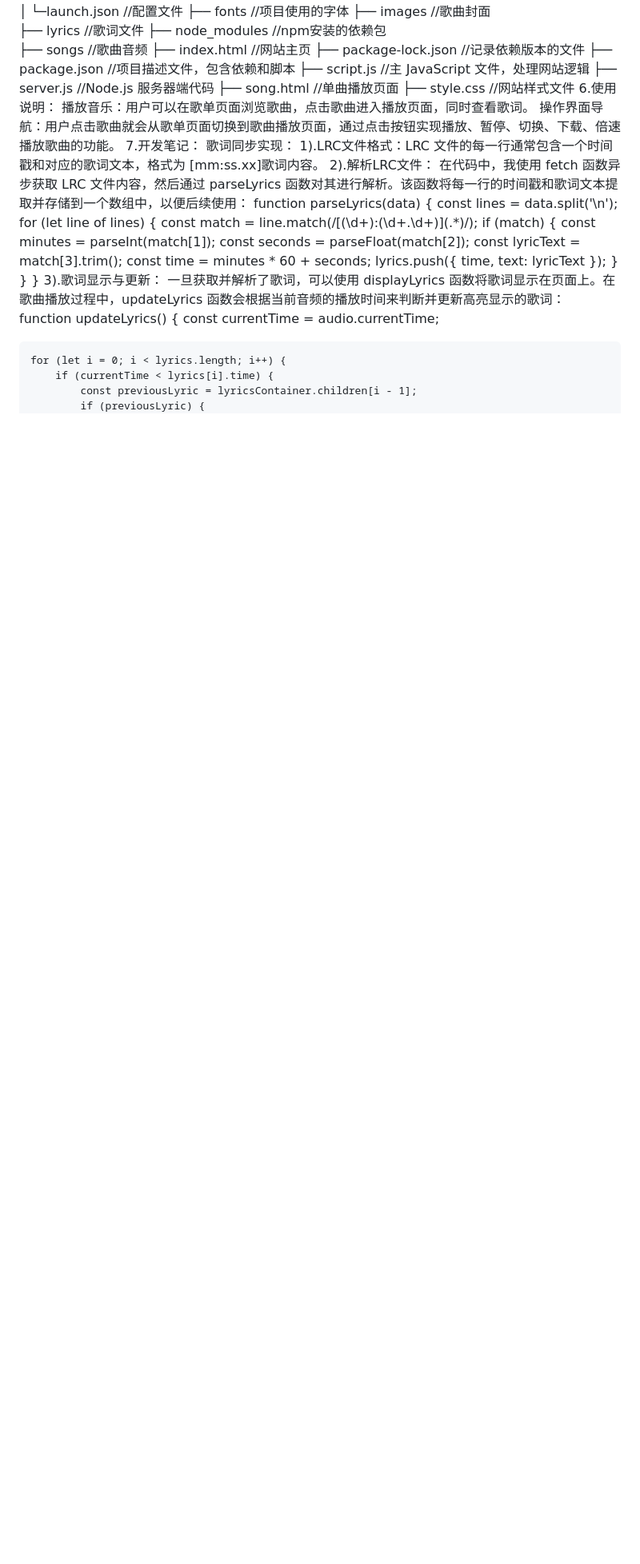
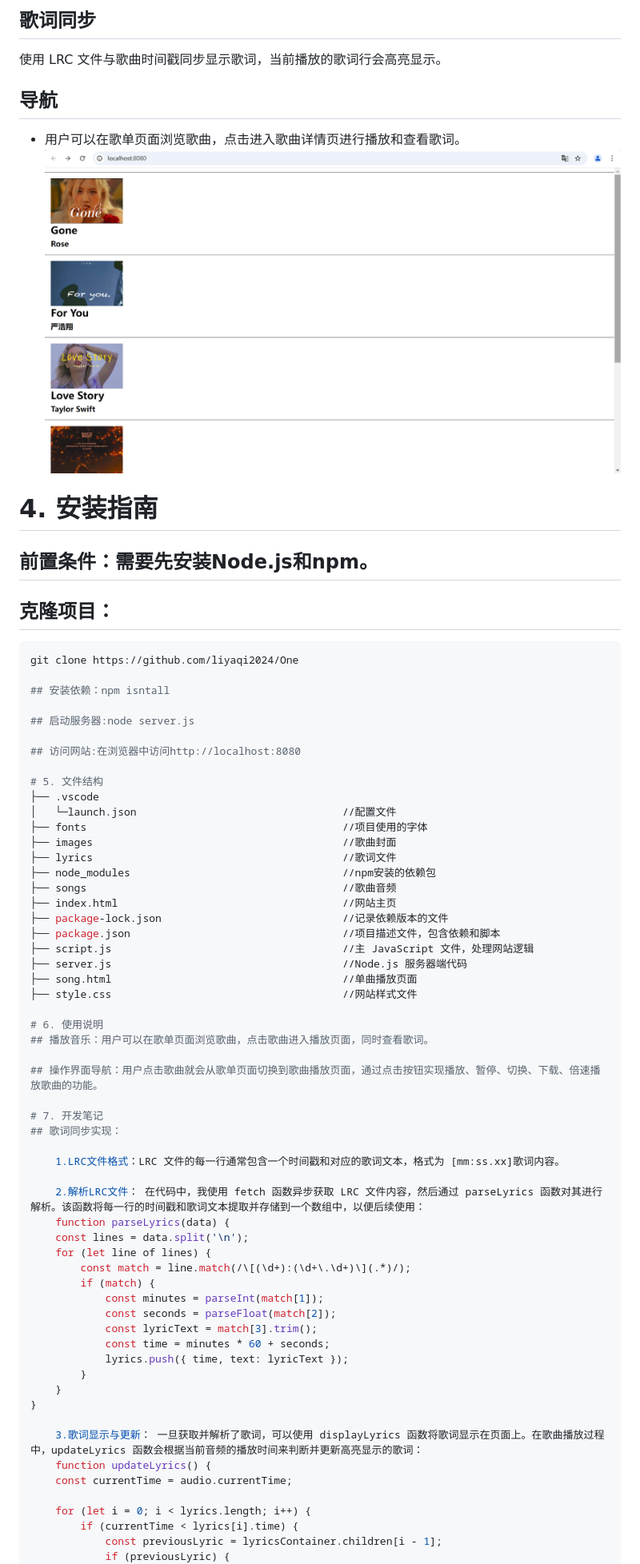
Before and after one commit to liyaqi2024/One, a Markdown page: README.md, the part around one of its changes. Shown at 80% size. Rendered like a GitHub page; blank space fills up the shorter version.

````diff
--- a/README.md
+++ b/README.md
@@ -34,3 +32,24 @@
+## 歌词同步
+使用 LRC 文件与歌曲时间戳同步显示歌词，当前播放的歌词行会高亮显示。
+
+## 导航
+- 用户可以在歌单页面浏览歌曲，点击进入歌曲详情页进行播放和查看歌词。
+![歌单](screenshot/4.png)
+
+# 4. 安装指南
+## 前置条件：需要先安装Node.js和npm。
+
+## 克隆项目：
+```bash
+git clone https://github.com/liyaqi2024/One
+
+## 安装依赖：npm isntall
+
+## 启动服务器:node server.js
+
+## 访问网站:在浏览器中访问http://localhost:8080
+
+# 5. 文件结构
 ├── .vscode
 │   └─launch.json                                 //配置文件
 ├── fonts                                         //项目使用的字体
@@ -45,13 +64,18 @@
 ├── server.js                                     //Node.js 服务器端代码
 ├── song.html                                     //单曲播放页面
 ├── style.css                                     //网站样式文件
-6.使用说明：
-  播放音乐：用户可以在歌单页面浏览歌曲，点击歌曲进入播放页面，同时查看歌词。
-  操作界面导航：用户点击歌曲就会从歌单页面切换到歌曲播放页面，通过点击按钮实现播放、暂停、切换、下载、倍速播放歌曲的功能。
-7.开发笔记：
-  歌词同步实现：
-    1).LRC文件格式：LRC 文件的每一行通常包含一个时间戳和对应的歌词文本，格式为 [mm:ss.xx]歌词内容。
-    2).解析LRC文件： 在代码中，我使用 fetch 函数异步获取 LRC 文件内容，然后通过 parseLyrics 函数对其进行解析。该函数将每一行的时间戳和歌词文本提取并存储到一个数组中，以便后续使用：
+
+# 6. 使用说明
+## 播放音乐：用户可以在歌单页面浏览歌曲，点击歌曲进入播放页面，同时查看歌词。
+
+## 操作界面导航：用户点击歌曲就会从歌单页面切换到歌曲播放页面，通过点击按钮实现播放、暂停、切换、下载、倍速播放歌曲的功能。
+
+# 7. 开发笔记
+## 歌词同步实现：
+
+    1.LRC文件格式：LRC 文件的每一行通常包含一个时间戳和对应的歌词文本，格式为 [mm:ss.xx]歌词内容。
+
+    2.解析LRC文件： 在代码中，我使用 fetch 函数异步获取 LRC 文件内容，然后通过 parseLyrics 函数对其进行解析。该函数将每一行的时间戳和歌词文本提取并存储到一个数组中，以便后续使用：
     function parseLyrics(data) {
     const lines = data.split('\n');
     for (let line of lines) {
@@ -65,7 +89,8 @@
         }
     }
 }
-    3).歌词显示与更新： 一旦获取并解析了歌词，可以使用 displayLyrics 函数将歌词显示在页面上。在歌曲播放过程中，updateLyrics 函数会根据当前音频的播放时间来判断并更新高亮显示的歌词：
+
+    3.歌词显示与更新： 一旦获取并解析了歌词，可以使用 displayLyrics 函数将歌词显示在页面上。在歌曲播放过程中，updateLyrics 函数会根据当前音频的播放时间来判断并更新高亮显示的歌词：
     function updateLyrics() {
     const currentTime = audio.currentTime;
 
````
Also changed, not shown: other parts of README.md (+39 -38 lines).
